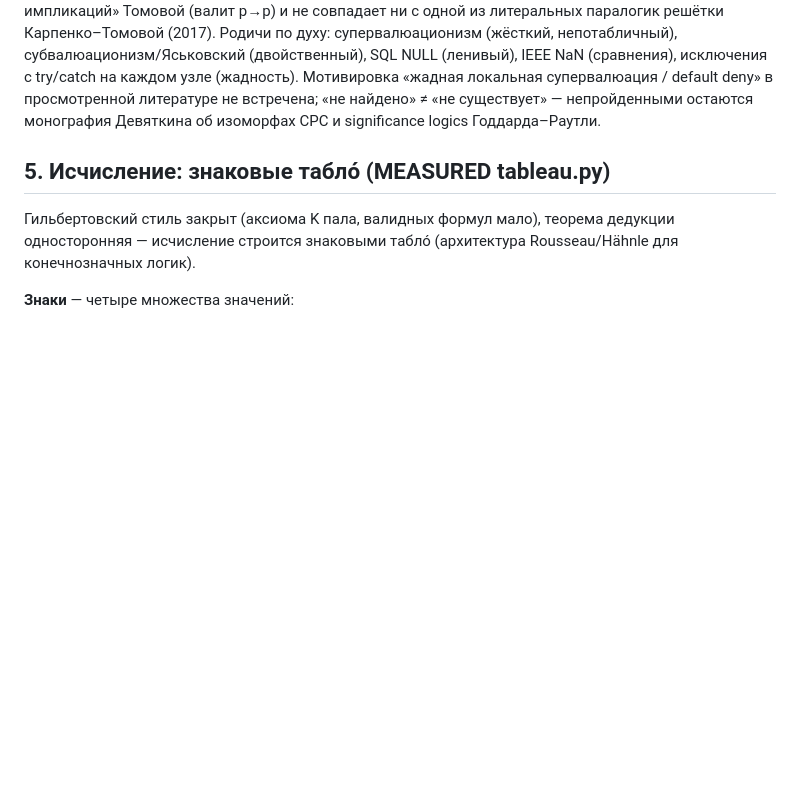
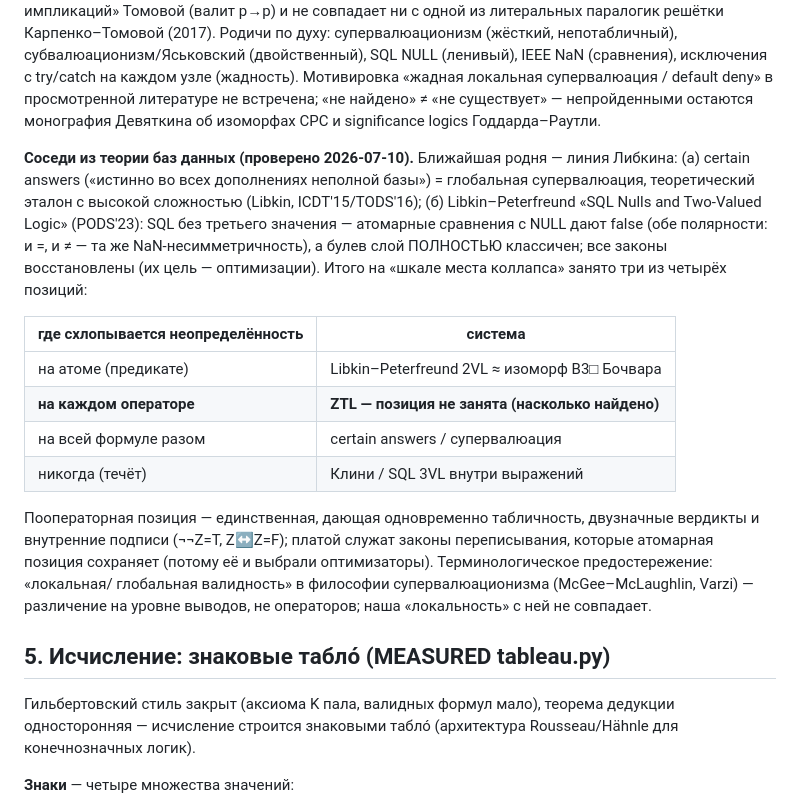
Before and after one commit to inventor1975/ZTL, a Markdown page: paper/ZTL-draft.md, the part around the change. GitHub-like rendering; blank space fills up the shorter version.

Commit message:
Розыск прайор-арта: Либкин (certain answers, 2VL-нуллы) — пооператорная позиция свободна
Препринт §4: шкала «где схлопывается неопределённость» — атом
(Libkin–Peterfreund PODS'23 ≈ B3□), вся формула (certain answers =
глобальная супервалюация), никогда (Клини/SQL 3VL) — заняты; каждый
оператор (ZTL) — не найдено занятым. Плагиата нет; инстинкт «двузначность
+ ложь на непроверенном» независимо подтверждён топовой линией теории БД.

Co-Authored-By: Claude Fable 5 <noreply@anthropic.com>

```diff
--- a/paper/ZTL-draft.md
+++ b/paper/ZTL-draft.md
@@ -138,6 +138,31 @@ SQL NULL (ленивый), IEEE NaN (сравнения), исключения
 default deny» в просмотренной литературе не встречена; «не найдено» ≠
 «не существует» — непройденными остаются монография Девяткина об
 изоморфах CPC и significance logics Годдарда–Раутли.
+
+**Соседи из теории баз данных (проверено 2026-07-10).** Ближайшая
+родня — линия Либкина: (а) certain answers («истинно во всех дополнениях
+неполной базы») = глобальная супервалюация, теоретический эталон с
+высокой сложностью (Libkin, ICDT'15/TODS'16); (б) Libkin–Peterfreund
+«SQL Nulls and Two-Valued Logic» (PODS'23): SQL без третьего значения —
+атомарные сравнения с NULL дают false (обе полярности: и =, и ≠ — та же
+NaN-несимметричность), а булев слой ПОЛНОСТЬЮ классичен; все законы
+восстановлены (их цель — оптимизации). Итого на «шкале места коллапса»
+занято три из четырёх позиций:
+
+| где схлопывается неопределённость | система |
+|---|---|
+| на атоме (предикате) | Libkin–Peterfreund 2VL ≈ изоморф B3□ Бочвара |
+| **на каждом операторе** | **ZTL — позиция не занята (насколько найдено)** |
+| на всей формуле разом | certain answers / супервалюация |
+| никогда (течёт) | Клини / SQL 3VL внутри выражений |
+
+Пооператорная позиция — единственная, дающая одновременно табличность,
+двузначные вердикты и внутренние подписи (¬¬Z=T, Z↔Z=F); платой служат
+законы переписывания, которые атомарная позиция сохраняет (потому её и
+выбрали оптимизаторы). Терминологическое предостережение: «локальная/
+глобальная валидность» в философии супервалюационизма (McGee–McLaughlin,
+Varzi) — различение на уровне выводов, не операторов; наша «локальность»
+с ней не совпадает.
 
 ## 5. Исчисление: знаковые таблó (MEASURED tableau.py)
 
```
